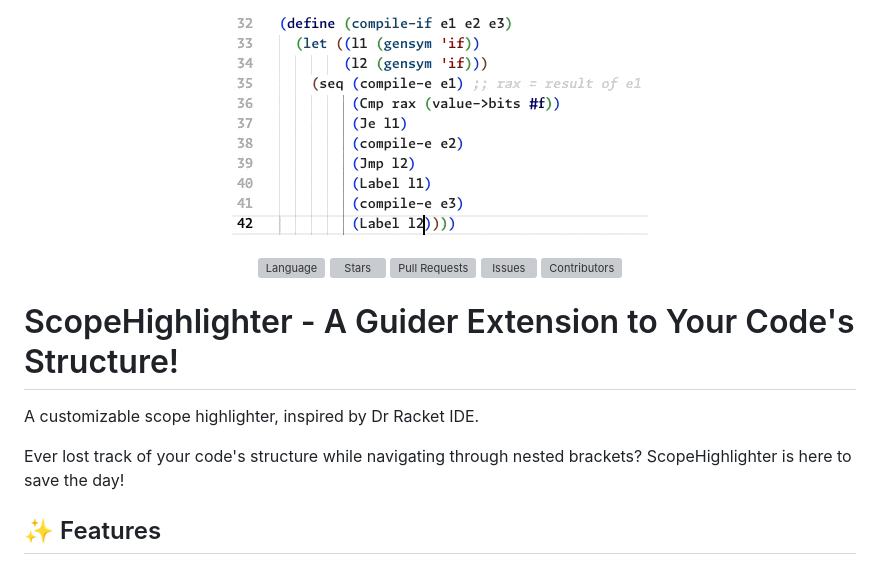
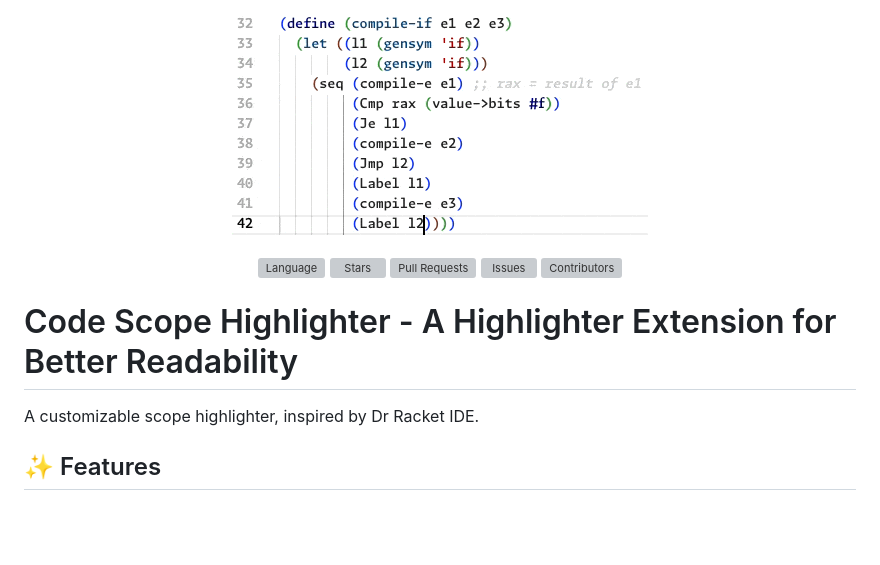
Before and after one commit to joseavr/code-highlighter, a Markdown page: README.md, the part around the change. Rendered like a GitHub page; blank space fills up the shorter version; grey boxes are pictures that could not be loaded.

```diff
--- a/README.md
+++ b/README.md
@@ -1,5 +1,5 @@
 <p align="center">
-  <img src="./scope-highlighter.gif" alt=" Language" />
+  <img src="./code-scope-highlighter.gif" alt=" Language" />
 </p>
 
 <p align="center">
@@ -11,11 +11,9 @@
 </p>
 
 
-# ScopeHighlighter - A Guider Extension to Your Code's Structure!
+# Code Scope Highlighter - A Highlighter Extension for Better Readability
 
 A customizable scope highlighter, inspired by Dr Racket IDE.
-
-Ever lost track of your code's structure while navigating through nested brackets? ScopeHighlighter is here to save the day!
 
 ## ✨ Features
 - **Universal highlighting:** ScopeHighlighter works on any language!
```
Also changed, not shown: CHANGELOG.md (added, +9 -0 lines), code-scope-highlighter-logo.jpeg (added), code-scope-highlighter.gif (renamed from scope-highlighter.gif), 1 other file.
